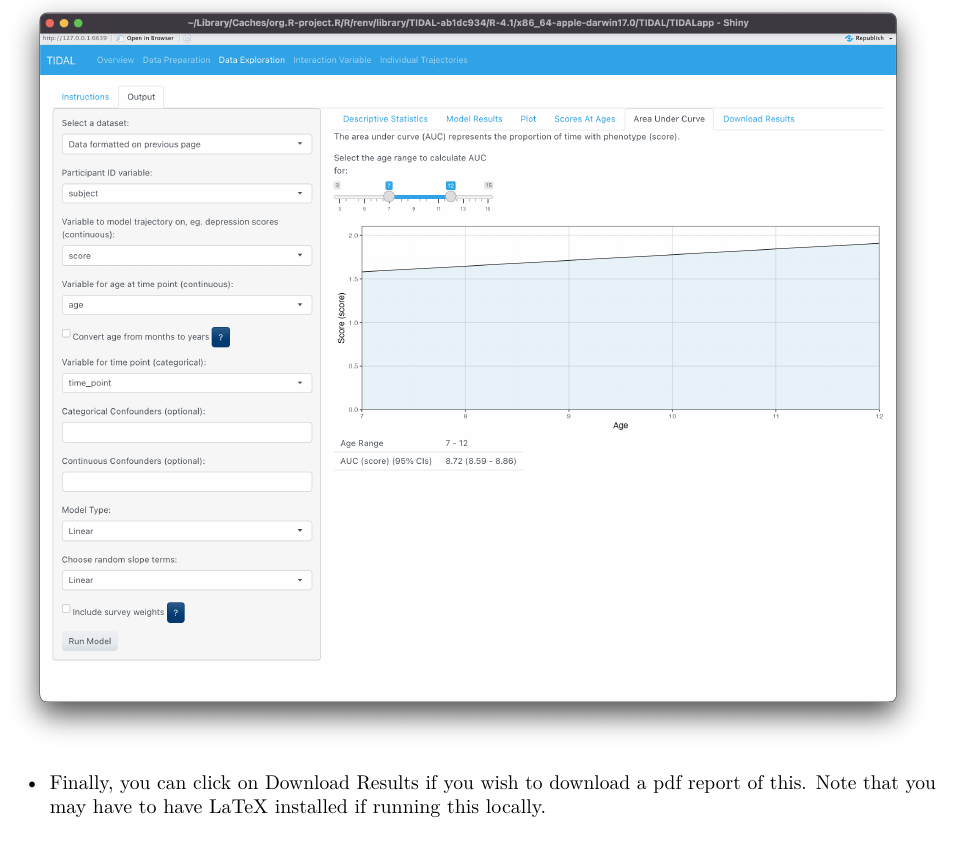
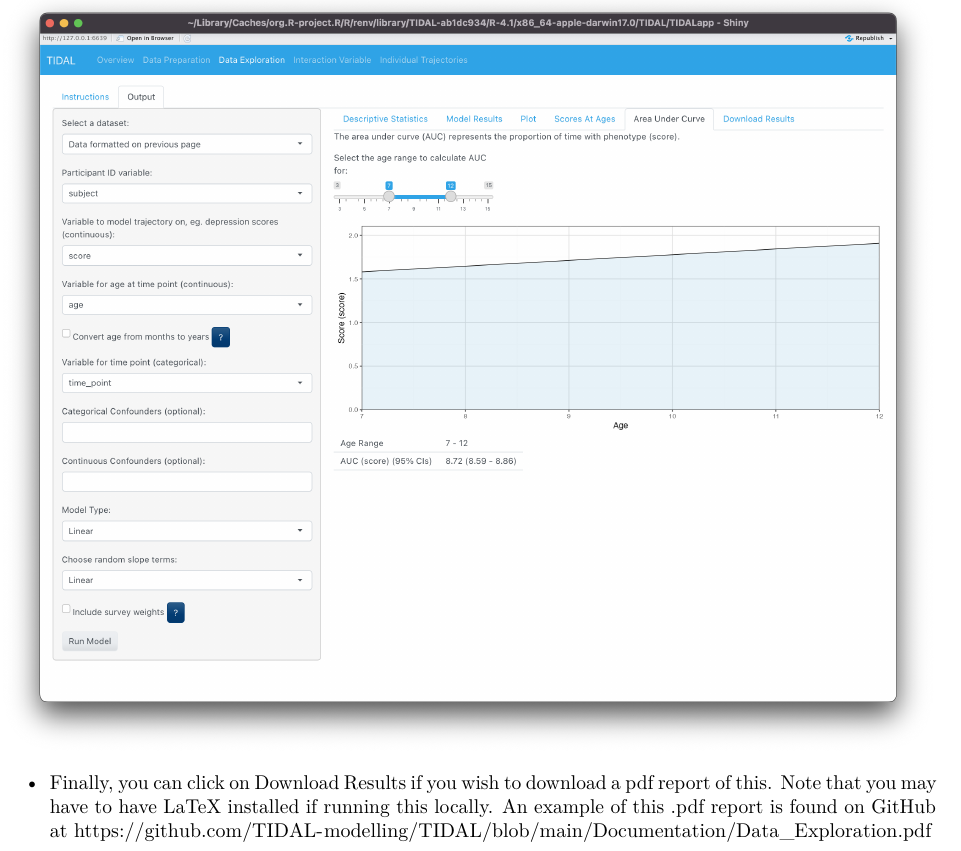
Before and after one commit to TIDAL-modelling/TIDAL, an R Markdown document (Documentation/Instructions.Rmd): part of page 9 of 18, cut so that both start at the same text. Rendered offline with R 4.5, knitr and Pandoc, then LaTeX, with nearby package versions.

Commit message:
add links to example outputs from download report to instruction manual

```diff
--- a/Documentation/Instructions.Rmd
+++ b/Documentation/Instructions.Rmd
@@ -114,7 +114,7 @@ Please read through this all this information before preceding with the followin
 
 ![DataEx7](Instructions_figures/Data_Ex7.png)
 
-* Finally, you can click on Download Results if you wish to download a pdf report of this. Note that you may have to have LaTeX installed if running this locally.
+* Finally, you can click on Download Results if you wish to download a pdf report of this. Note that you may have to have LaTeX installed if running this locally. An example of this .pdf report is found on GitHub at [https://github.com/TIDAL-modelling/TIDAL/blob/main/Documentation/Data_Exploration.pdf](https://github.com/TIDAL-modelling/TIDAL/blob/main/Documentation/Data_Exploration.pdf)
 
 ![DataEx8](Instructions_figures/Data_Ex8.png)
 
```
Also changed, not shown: Documentation/Instructions.Rmd (2 more changed lines).
